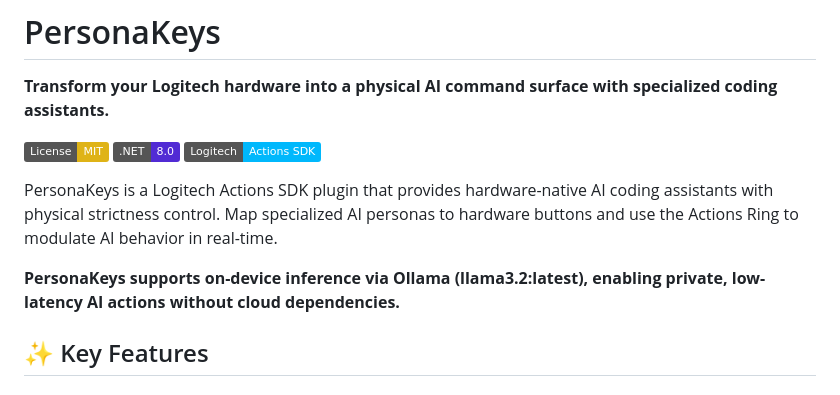
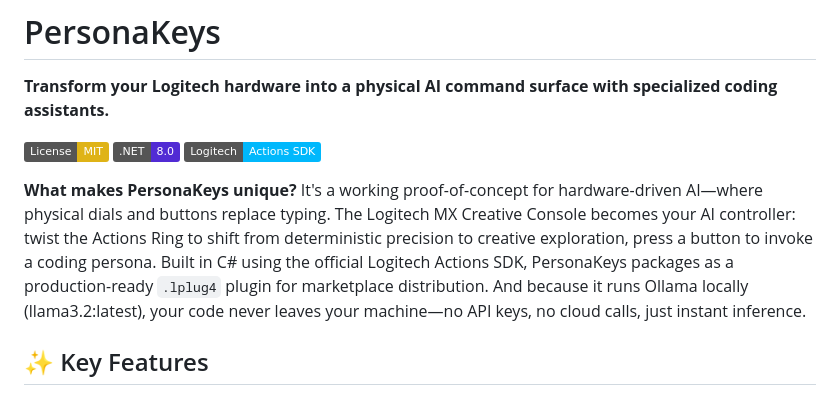
Before and after one commit to monodox/personakeys, a Markdown page: README.md, the part around the change. Drawn GitHub-style; badges without logos.

Commit message:
Refine README to clarify PersonaKeys' unique features and on-device AI capabilities

```diff
--- a/README.md
+++ b/README.md
@@ -6,9 +6,7 @@
 [![.NET 8](https://img.shields.io/badge/.NET-8.0-512BD4)](https://dotnet.microsoft.com/download/dotnet/8.0)
 [![Logitech Actions SDK](https://img.shields.io/badge/Logitech-Actions%20SDK-00B8FC)](https://developer.logi.com/actions-sdk)
 
-PersonaKeys is a Logitech Actions SDK plugin that provides hardware-native AI coding assistants with physical strictness control. Map specialized AI personas to hardware buttons and use the Actions Ring to modulate AI behavior in real-time.
-
-**PersonaKeys supports on-device inference via Ollama (llama3.2:latest), enabling private, low-latency AI actions without cloud dependencies.**
+**What makes PersonaKeys unique?** It's a working proof-of-concept for hardware-driven AI—where physical dials and buttons replace typing. The Logitech MX Creative Console becomes your AI controller: twist the Actions Ring to shift from deterministic precision to creative exploration, press a button to invoke a coding persona. Built in C# using the official Logitech Actions SDK, PersonaKeys packages as a production-ready `.lplug4` plugin for marketplace distribution. And because it runs Ollama locally (llama3.2:latest), your code never leaves your machine—no API keys, no cloud calls, just instant inference.
 
 ## ✨ Key Features
 
```
